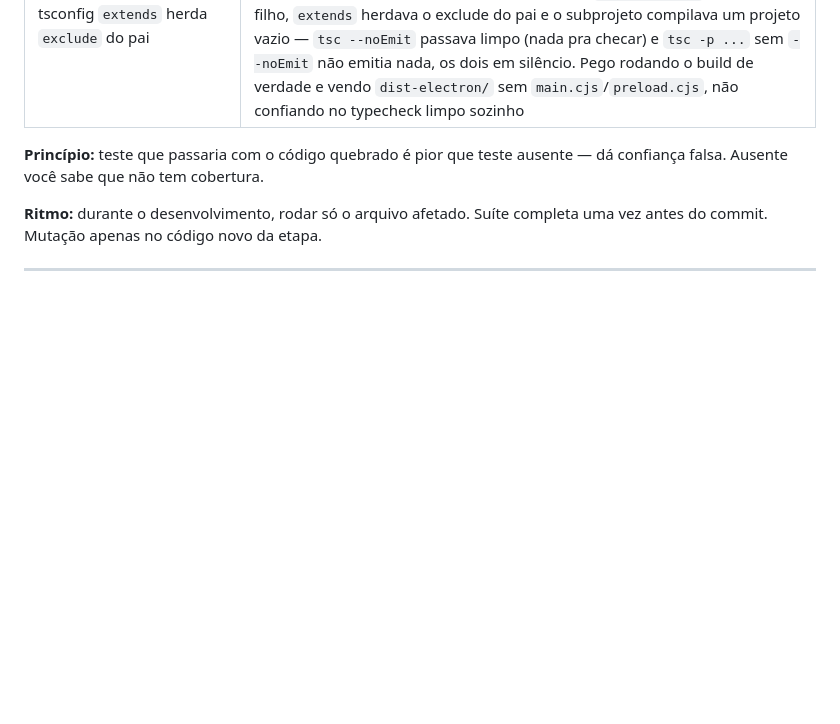
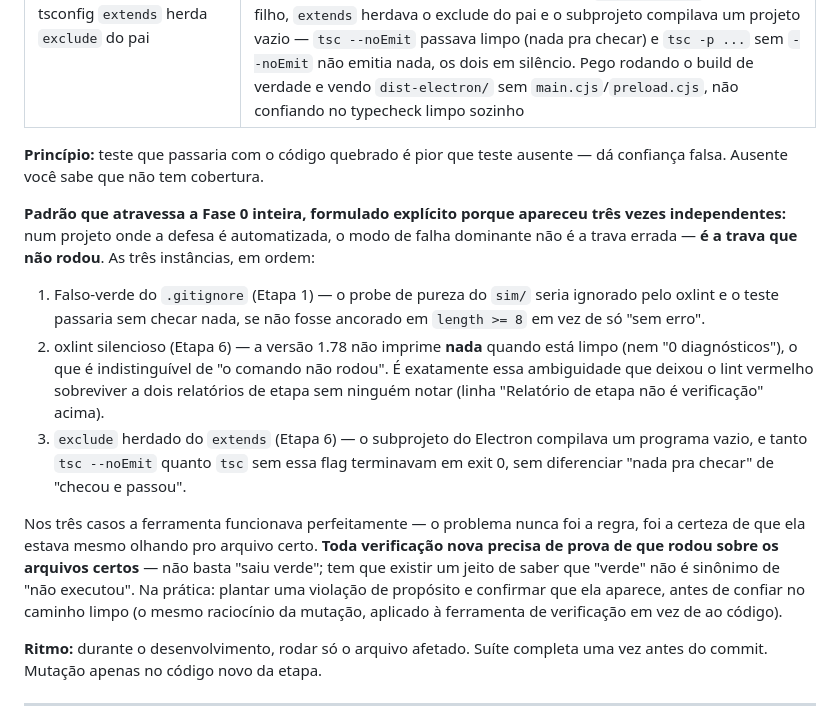
Before and after one commit to djlabz/imperio-corporativo, a Markdown page: docs/DECISOES.md, the part around the change. Rendered like a GitHub page; blank space fills up the shorter version.

```diff
--- a/docs/DECISOES.md
+++ b/docs/DECISOES.md
@@ -352,6 +352,33 @@ que o teste certo falha, antes de restaurar.
 **Princípio:** teste que passaria com o código quebrado é pior que teste ausente —
 dá confiança falsa. Ausente você sabe que não tem cobertura.
 
+**Padrão que atravessa a Fase 0 inteira, formulado explícito porque apareceu
+três vezes independentes:** num projeto onde a defesa é automatizada, o modo
+de falha dominante não é a trava errada — **é a trava que não rodou**. As três
+instâncias, em ordem:
+
+1. Falso-verde do `.gitignore` (Etapa 1) — o probe de pureza do `sim/` seria
+   ignorado pelo oxlint e o teste passaria sem checar nada, se não fosse
+   ancorado em `length >= 8` em vez de só "sem erro".
+2. oxlint silencioso (Etapa 6) — a versão 1.78 não imprime **nada** quando
+   está limpo (nem "0 diagnósticos"), o que é indistinguível de "o comando
+   não rodou". É exatamente essa ambiguidade que deixou o lint vermelho
+   sobreviver a dois relatórios de etapa sem ninguém notar (linha "Relatório
+   de etapa não é verificação" acima).
+3. `exclude` herdado do `extends` (Etapa 6) — o subprojeto do Electron
+   compilava um programa vazio, e tanto `tsc --noEmit` quanto `tsc` sem essa
+   flag terminavam em exit 0, sem diferenciar "nada pra checar" de "checou e
+   passou".
+
+Nos três casos a ferramenta funcionava perfeitamente — o problema nunca foi a
+regra, foi a certeza de que ela estava mesmo olhando pro arquivo certo.
+**Toda verificação nova precisa de prova de que rodou sobre os arquivos
+certos** — não basta "saiu verde"; tem que existir um jeito de saber que
+"verde" não é sinônimo de "não executou". Na prática: plantar uma violação de
+propósito e confirmar que ela aparece, antes de confiar no caminho limpo (o
+mesmo raciocínio da mutação, aplicado à ferramenta de verificação em vez de
+ao código).
+
 **Ritmo:** durante o desenvolvimento, rodar só o arquivo afetado. Suíte completa
 uma vez antes do commit. Mutação apenas no código novo da etapa.
 
```
Also changed, not shown: docs/FASE-0-RETROSPECTIVA.md (added, +156 -0 lines).
